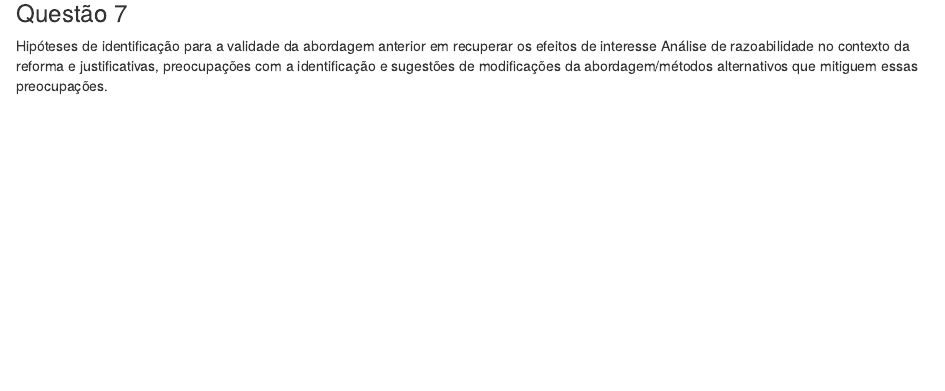
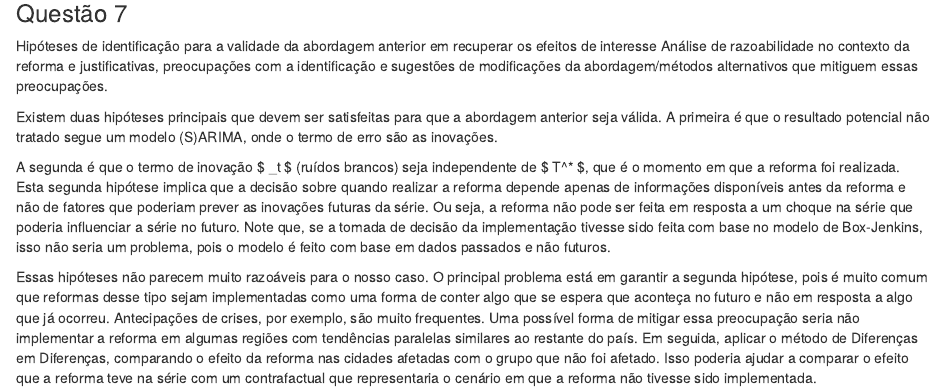
Before and after one commit to MatSchwarz/Series-temporais, an R Markdown document (Trabalho - R Project/hmtl.Rmd): the page in a window 1100 px wide, from 18090 px down. Rendered offline with R 4.5, knitr and Pandoc, with nearby package versions; some code elsewhere in the file could not run offline.

Commit message:
Update hmtl.Rmd

```diff
--- a/Trabalho - R Project/hmtl.Rmd
+++ b/Trabalho - R Project/hmtl.Rmd
@@ -615,3 +615,9 @@ recuperar os efeitos de interesse Análise de razoabilidade no contexto
 da reforma e justificativas, preocupações com a identificação e
 sugestões de modificações da abordagem/métodos alternativos que mitiguem
 essas preocupações.
+
+Existem duas hipóteses principais que devem ser satisfeitas para que a abordagem anterior seja válida. A primeira é que o resultado potencial não tratado segue um modelo (S)ARIMA, onde o termo de erro são as inovações.
+
+A segunda é que o termo de inovação $ \epsilon_t $ (ruídos brancos) seja independente de $ T^* $, que é o momento em que a reforma foi realizada. Esta segunda hipótese implica que a decisão sobre quando realizar a reforma depende apenas de informações disponíveis antes da reforma e não de fatores que poderiam prever as inovações futuras da série. Ou seja, a reforma não pode ser feita em resposta a um choque na série que poderia influenciar a série no futuro. Note que, se a tomada de decisão da implementação tivesse sido feita com base no modelo de Box-Jenkins, isso não seria um problema, pois o modelo é feito com base em dados passados e não futuros.
+
+Essas hipóteses não parecem muito razoáveis para o nosso caso. O principal problema está em garantir a segunda hipótese, pois é muito comum que reformas desse tipo sejam implementadas como uma forma de conter algo que se espera que aconteça no futuro e não em resposta a algo que já ocorreu. Antecipações de crises, por exemplo, são muito frequentes. Uma possível forma de mitigar essa preocupação seria não implementar a reforma em algumas regiões com tendências paralelas similares ao restante do país. Em seguida, aplicar o método de Diferenças em Diferenças, comparando o efeito da reforma nas cidades afetadas com o grupo que não foi afetado. Isso poderia ajudar a comparar o efeito que a reforma teve na série com um contrafactual que representaria o cenário em que a reforma não tivesse sido implementada.
```
